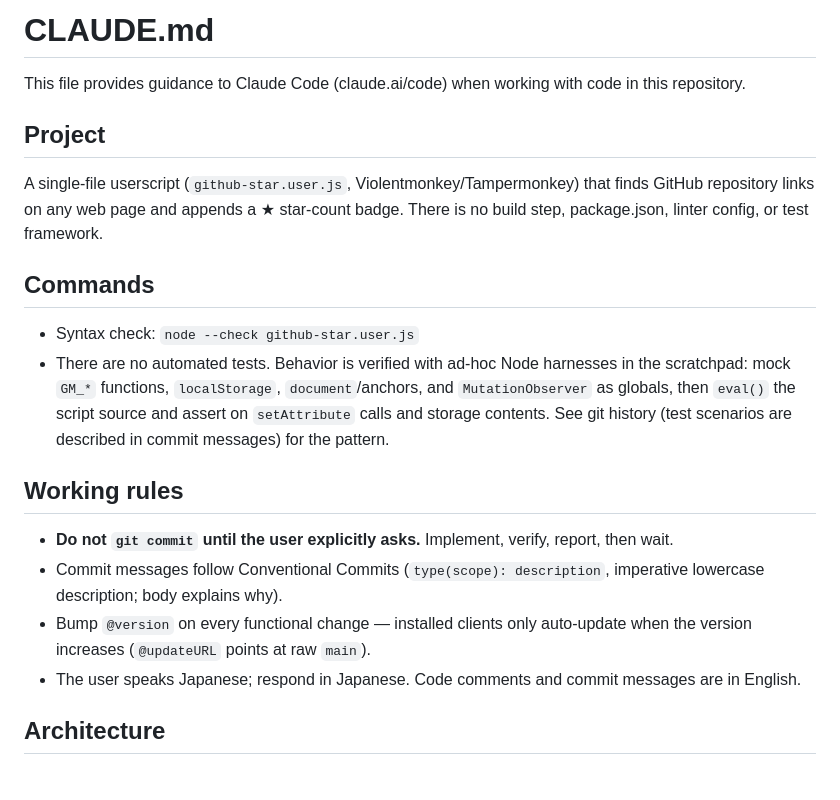
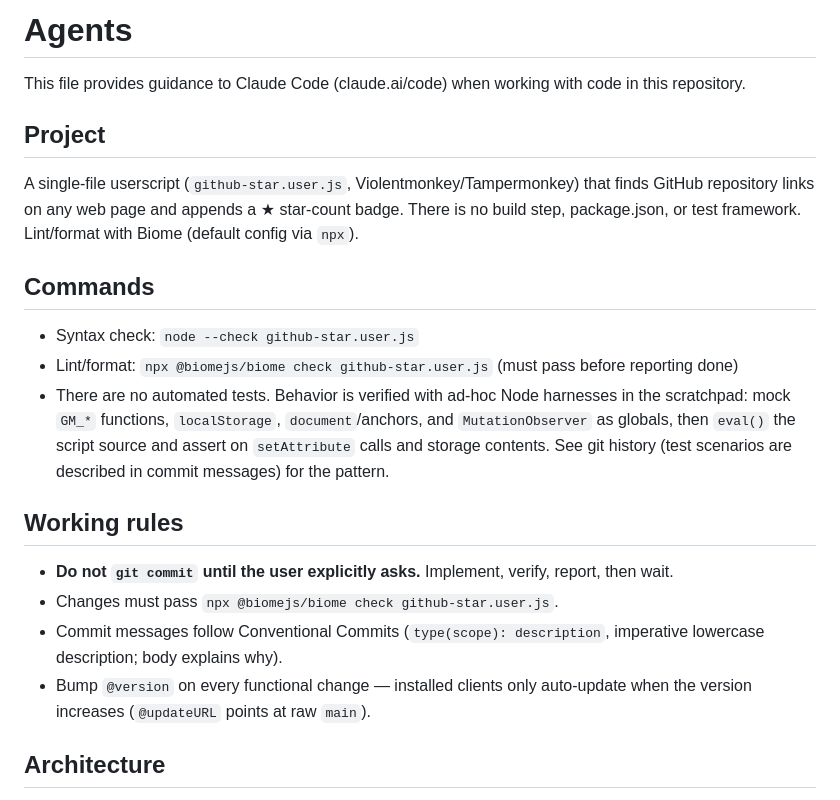
Before and after one commit to oooooooo/github-star.user.js, a Markdown page: AGENTS.md, the part around one of its changes. Drawn GitHub-style.

```diff
--- a/AGENTS.md
+++ b/AGENTS.md
@@ -1,22 +1,23 @@
-# CLAUDE.md
+# Agents
 
 This file provides guidance to Claude Code (claude.ai/code) when working with code in this repository.
 
 ## Project
 
-A single-file userscript (`github-star.user.js`, Violentmonkey/Tampermonkey) that finds GitHub repository links on any web page and appends a ★ star-count badge. There is no build step, package.json, linter config, or test framework.
+A single-file userscript (`github-star.user.js`, Violentmonkey/Tampermonkey) that finds GitHub repository links on any web page and appends a ★ star-count badge. There is no build step, package.json, or test framework. Lint/format with Biome (default config via `npx`).
 
 ## Commands
 
 - Syntax check: `node --check github-star.user.js`
+- Lint/format: `npx @biomejs/biome check github-star.user.js` (must pass before reporting done)
 - There are no automated tests. Behavior is verified with ad-hoc Node harnesses in the scratchpad: mock `GM_*` functions, `localStorage`, `document`/anchors, and `MutationObserver` as globals, then `eval()` the script source and assert on `setAttribute` calls and storage contents. See git history (test scenarios are described in commit messages) for the pattern.
 
 ## Working rules
 
 - **Do not `git commit` until the user explicitly asks.** Implement, verify, report, then wait.
+- Changes must pass `npx @biomejs/biome check github-star.user.js`.
 - Commit messages follow Conventional Commits (`type(scope): description`, imperative lowercase description; body explains why).
 - Bump `@version` on every functional change — installed clients only auto-update when the version increases (`@updateURL` points at raw `main`).
-- The user speaks Japanese; respond in Japanese. Code comments and commit messages are in English.
 
 ## Architecture
 
```
Also changed, not shown: other parts of AGENTS.md (+1 -1 lines), README.md (+6 -4 lines), awesome-userscripts.png (added).
